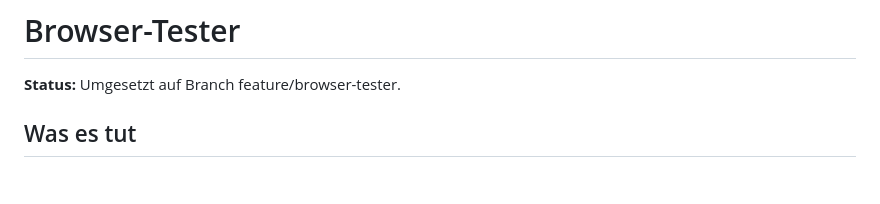
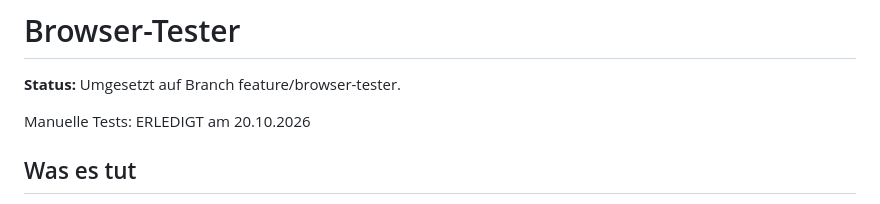
Before and after one commit to jakobhohage-source/MyCoach, a Markdown page: docs/features/browser-tester.md, the part around the change. Drawn GitHub-style; blank space fills up the shorter version.

Commit message:
Doku Browser-Tester: manuelle Tests erledigt
Co-Authored-By: Claude Opus 5.5 <noreply@anthropic.com>

```diff
--- a/docs/features/browser-tester.md
+++ b/docs/features/browser-tester.md
@@ -1,6 +1,8 @@
 # Browser-Tester
 
 **Status:** Umgesetzt auf Branch feature/browser-tester.
+
+Manuelle Tests: ERLEDIGT am 20.10.2026
 
 ## Was es tut
 Automatische Browser-Tests mit Playwright (Chromium). Sie bedienen die App wie ein Trainer: einloggen, Beiträge, Kommentare, Testspiel-Anfragen und Taktiken anlegen und wieder löschen. Dabei prüfen sie, dass keine Dialoge aufgehen und keine Fehler in der Konsole stehen.
```
